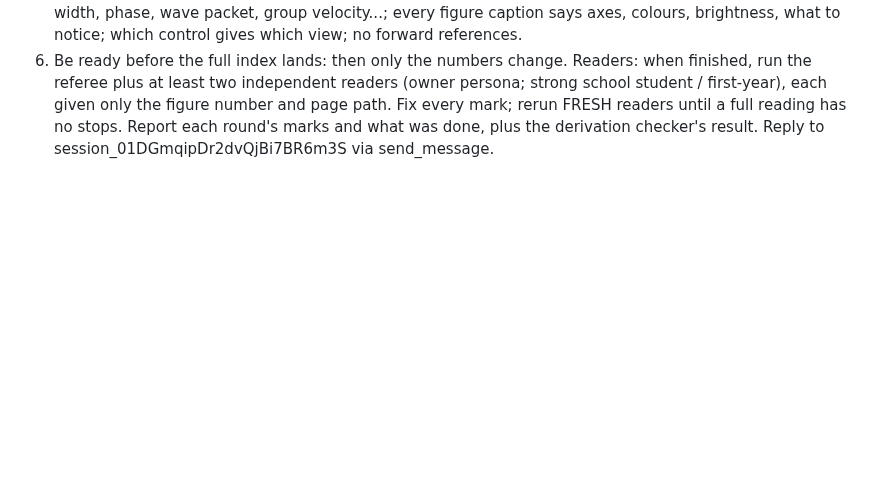
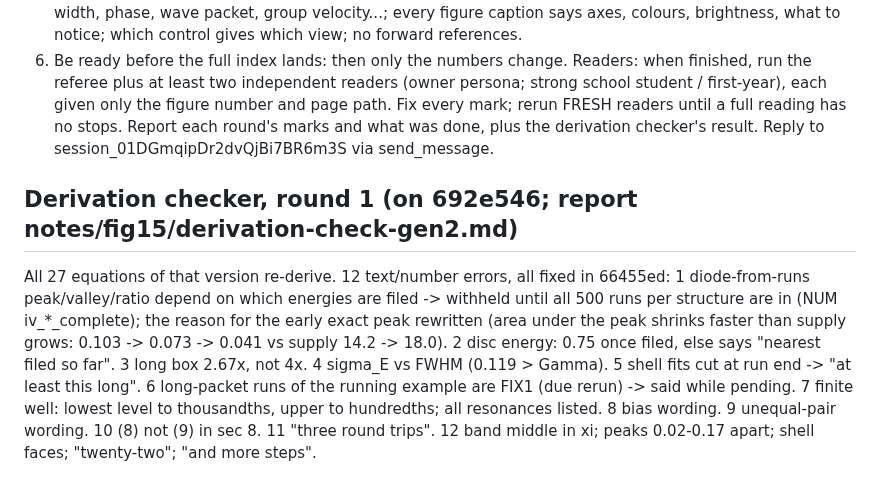
Before and after one commit to Numa1997/SiteTest, a Markdown page: notes/fig15/NOTE_STATE.md, the part around the change. Rendered like a GitHub page; blank space fills up the shorter version.

Commit message:
Fig. 15 note state: derivation checker round 1 and fixes
Co-Authored-By: Claude Opus 5.5 <noreply@anthropic.com>

```diff
--- a/notes/fig15/NOTE_STATE.md
+++ b/notes/fig15/NOTE_STATE.md
@@ -58,3 +58,13 @@ The reader: BSc physics (computational/theoretical), reading for pleasure; every
 Readers: when finished, run the referee plus at least two independent readers (owner persona; strong school student / first-year),
 each given only the figure number and page path. Fix every mark; rerun FRESH readers until a full reading has no stops. Report each
 round's marks and what was done, plus the derivation checker's result. Reply to session_01DGmqipDr2dvQjBi7BR6m3S via send_message.
+
+## Derivation checker, round 1 (on 692e546; report notes/fig15/derivation-check-gen2.md)
+All 27 equations of that version re-derive. 12 text/number errors, all fixed in 66455ed:
+1 diode-from-runs peak/valley/ratio depend on which energies are filed -> withheld until all 500 runs per structure are in
+  (NUM iv_*_complete); the reason for the early exact peak rewritten (area under the peak shrinks faster than supply grows:
+  0.103 -> 0.073 -> 0.041 vs supply 14.2 -> 18.0). 2 disc energy: 0.75 once filed, else says "nearest filed so far".
+3 long box 2.67x, not 4x. 4 sigma_E vs FWHM (0.119 > Gamma). 5 shell fits cut at run end -> "at least this long".
+6 long-packet runs of the running example are FIX1 (due rerun) -> said while pending. 7 finite well: lowest level to
+thousandths, upper to hundredths; all resonances listed. 8 bias wording. 9 unequal-pair wording. 10 (8) not (9) in sec 8.
+11 "three round trips". 12 band middle in xi; peaks 0.02-0.17 apart; shell faces; "twenty-two"; "and more steps".
```
